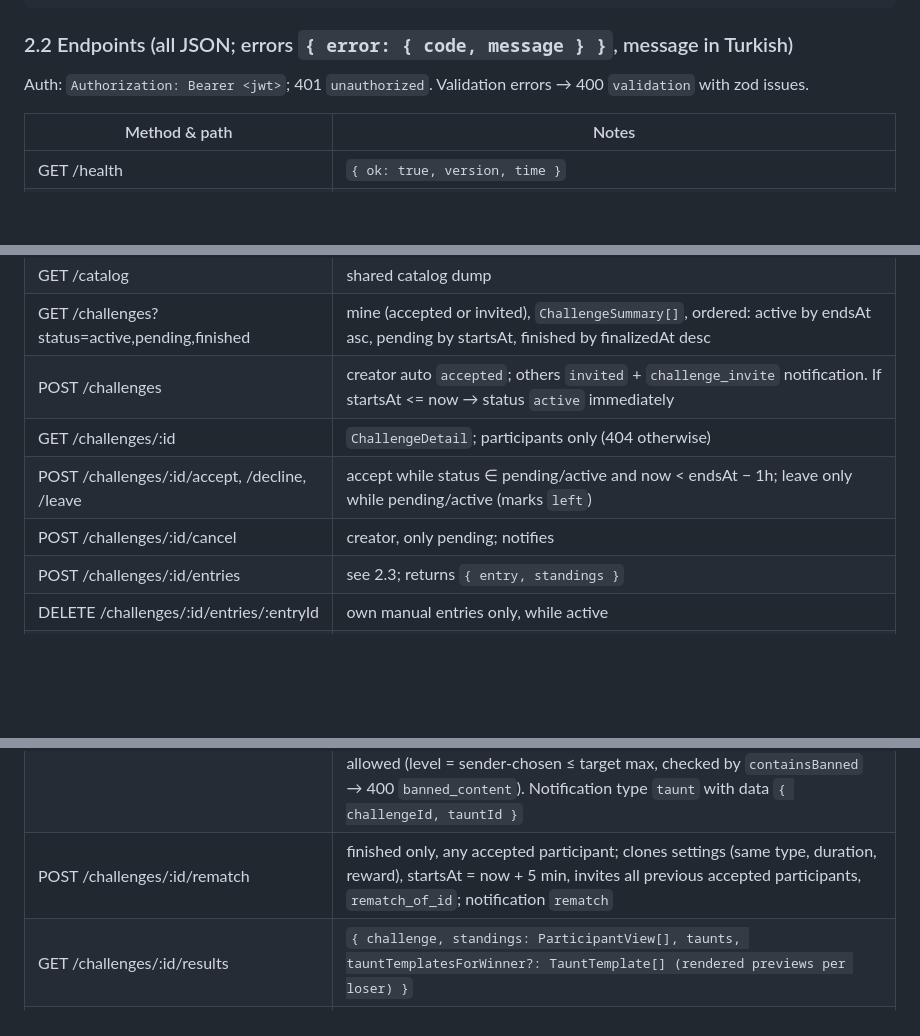
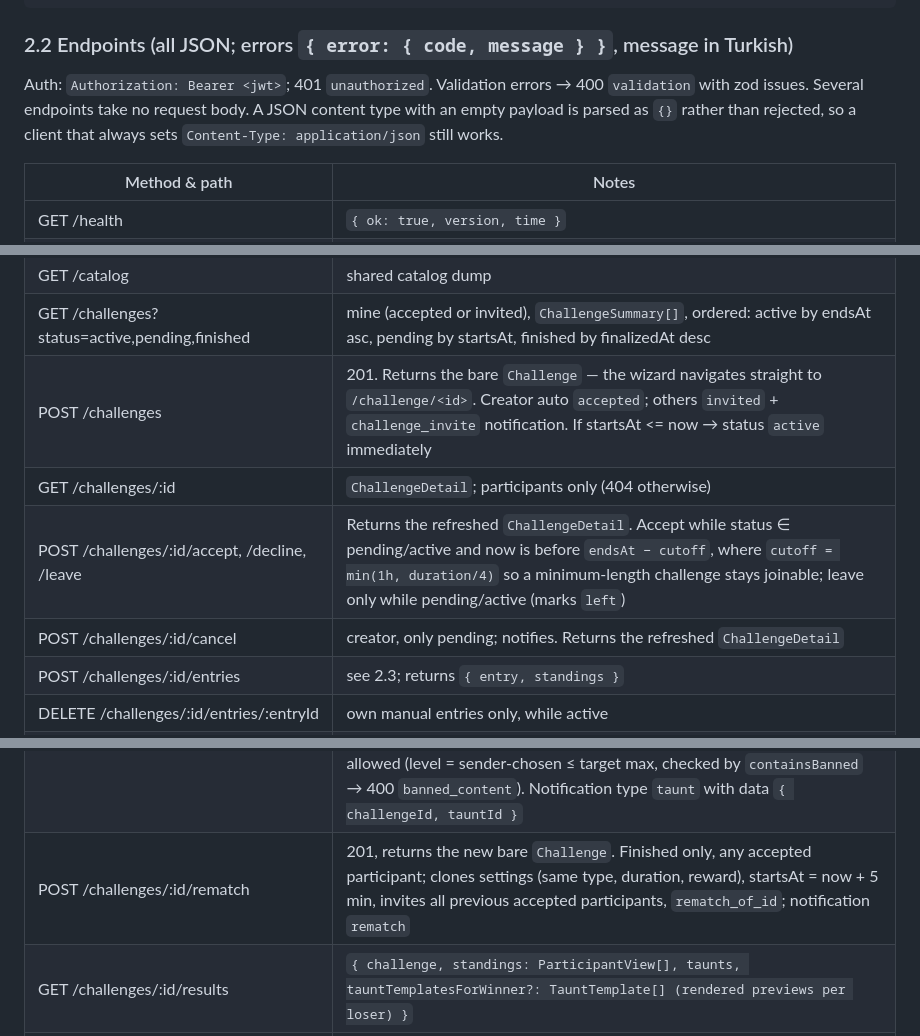
Before and after one commit to muozer1993-crypto/repo, a Markdown page: SPEC.md, 3 parts joined by grey strips. GitHub-like rendering; blank space fills up the shorter version.

Commit message:
Document the response contract for challenge writes and empty bodies
Co-Authored-By: Claude Opus 5 <noreply@anthropic.com>
Claude-Session: https://claude.ai/code/session_015iimKQS6D2Kfci6KFHTq5E

```diff
--- a/SPEC.md
+++ b/SPEC.md
@@ -231,6 +231,8 @@ reminders_sent(user_id TEXT, day_key TEXT, PRIMARY KEY(user_id, day_key))
 ### 2.2 Endpoints (all JSON; errors `{ error: { code, message } }`, message in Turkish)
 
 Auth: `Authorization: Bearer <jwt>`; 401 `unauthorized`. Validation errors → 400 `validation` with zod issues.
+Several endpoints take no request body. A JSON content type with an empty payload is parsed as `{}`
+rather than rejected, so a client that always sets `Content-Type: application/json` still works.
 
 | Method & path | Notes |
 |---|---|
@@ -255,16 +257,16 @@ Auth: `Authorization: Bearer <jwt>`; 401 `unauthorized`. Validation errors → 4
 | DELETE /friends/:userId | remove friendship |
 | GET /catalog | shared catalog dump |
 | GET /challenges?status=active,pending,finished | mine (accepted or invited), `ChallengeSummary[]`, ordered: active by endsAt asc, pending by startsAt, finished by finalizedAt desc |
-| POST /challenges | creator auto `accepted`; others `invited` + `challenge_invite` notification. If startsAt <= now → status `active` immediately |
+| POST /challenges | 201. Returns the bare `Challenge` — the wizard navigates straight to `/challenge/<id>`. Creator auto `accepted`; others `invited` + `challenge_invite` notification. If startsAt <= now → status `active` immediately |
 | GET /challenges/:id | `ChallengeDetail`; participants only (404 otherwise) |
-| POST /challenges/:id/accept, /decline, /leave | accept while status ∈ pending/active and now < endsAt − 1h; leave only while pending/active (marks `left`) |
-| POST /challenges/:id/cancel | creator, only pending; notifies |
+| POST /challenges/:id/accept, /decline, /leave | Returns the refreshed `ChallengeDetail`. Accept while status ∈ pending/active and now is before `endsAt − cutoff`, where `cutoff = min(1h, duration/4)` so a minimum-length challenge stays joinable; leave only while pending/active (marks `left`) |
+| POST /challenges/:id/cancel | creator, only pending; notifies. Returns the refreshed `ChallengeDetail` |
 | POST /challenges/:id/entries | see 2.3; returns `{ entry, standings }` |
 | DELETE /challenges/:id/entries/:entryId | own manual entries only, while active |
 | POST /challenges/:id/entries/:entryId/dispute | not own; one per user per entry; threshold rule → entry `rejected` + `entry_rejected` notification to owner; disputers get `disputesWon` |
 | POST /challenges/:id/poke | active only; target must be participant; rate limit 1 per (from,to,challenge) per 2h → 429 `poke_cooldown`. Template from `poke` context clamped to target's level (or default pick). Notification type `poke` |
 | POST /challenges/:id/taunt | finished only; sender must be winner (`winnerId`), target must be a loser (accepted, not winner); one per target (409 `already_taunted`); template clamped to target's `vulgarity_max` — if requested template level > target max, pick deterministic template same context at target max; `customBody` allowed (level = sender-chosen ≤ target max, checked by `containsBanned` → 400 `banned_content`). Notification type `taunt` with data `{ challengeId, tauntId }` |
-| POST /challenges/:id/rematch | finished only, any accepted participant; clones settings (same type, duration, reward), startsAt = now + 5 min, invites all previous accepted participants, `rematch_of_id`; notification `rematch` |
+| POST /challenges/:id/rematch | 201, returns the new bare `Challenge`. Finished only, any accepted participant; clones settings (same type, duration, reward), startsAt = now + 5 min, invites all previous accepted participants, `rematch_of_id`; notification `rematch` |
 | GET /challenges/:id/results | `{ challenge, standings: ParticipantView[], taunts, tauntTemplatesForWinner?: TauntTemplate[] (rendered previews per loser) }` |
 | GET /leaderboard | friends + me ranked by wins, then tauntsSent |
 | POST /uploads | multipart field `file`; returns `{ url: PUBLIC_URL + '/uploads/<uuid>.<ext>' }` |
```
